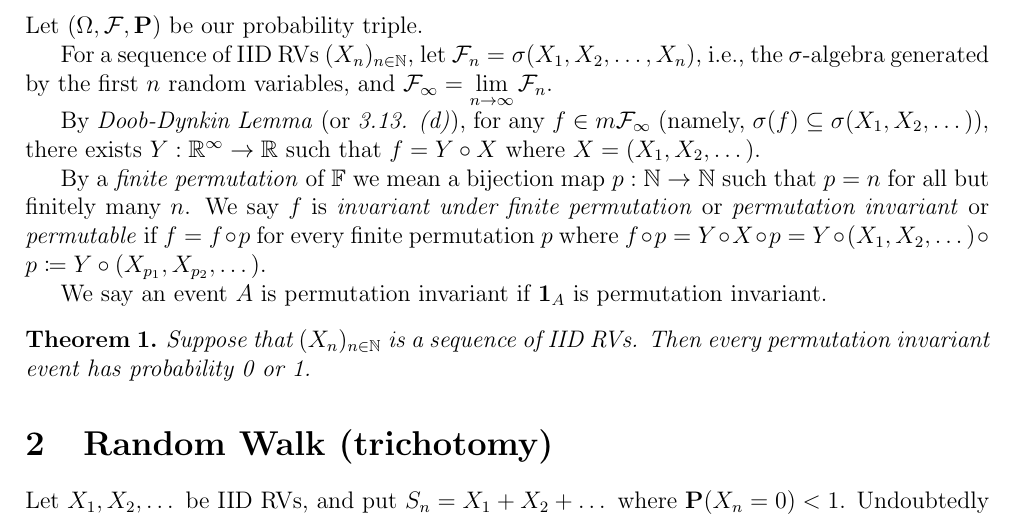
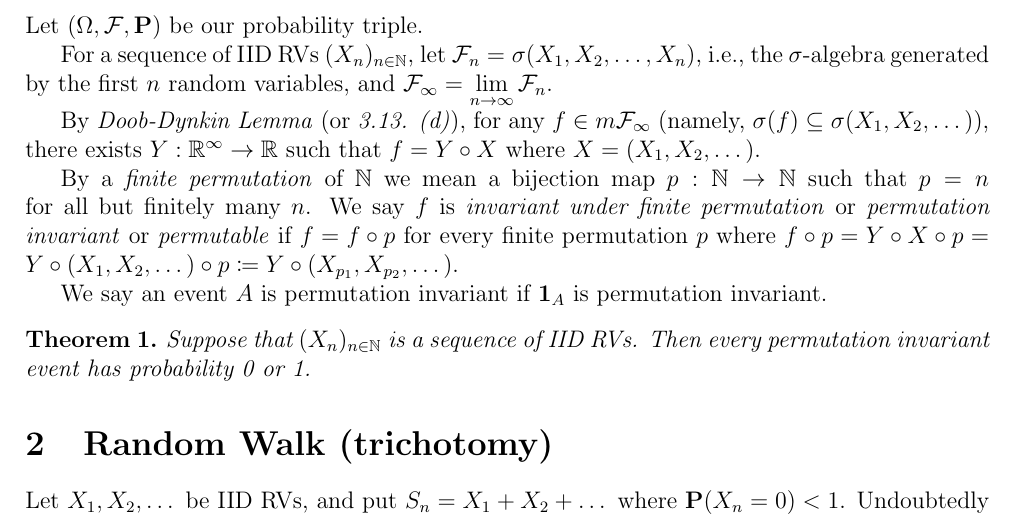
Before and after one commit to SJTU-ACM-Class-2018/lecture-notes-of-probability, a LaTeX document (Week6/Hewitt-Savage Zero-One Law and Random Walk-吴润哲/Hewitt-Savage Zero-One Law and Random Walk.tex): part of page 1 of 2, cut so that both start at the same text. Compiled offline with pdfLaTeX.

Commit message:
I am stupid

```diff
--- a/Week6/Hewitt-Savage Zero-One Law and Random Walk-吴润哲/Hewitt-Savage Zero-One Law and Random Walk.tex
+++ b/Week6/Hewitt-Savage Zero-One Law and Random Walk-吴润哲/Hewitt-Savage Zero-One Law and Random Walk.tex
@@ -65,7 +65,7 @@
 
 	By \textit{Doob-Dynkin Lemma} (or \textit{3.13. (d)}), for any $f\in m\cF_\infty$ (namely, $\sigma(f)\subseteq\sigma(X_1,X_2,\dots)$), there exists $Y:\bR^\infty\rightarrow \bR$ such that $f=Y\circ X$ where $X=(X_1,X_2,\dots)$.
 
-	By a \textit{finite permutation} of $\bF$ we mean a bijection map $p:\bN\rightarrow\bN$ such that $p=n$ for all but finitely many $n$. We say $f$ is \textit{invariant under finite permutation} or \textit{permutation invariant} or \textit{permutable} if $f=f\circ p$ for every finite permutation $p$ where $f\circ p=Y\circ X\circ p=Y\circ (X_1,X_2,\dots)\circ p\ce Y\circ (X_{p_1},X_{p_2},\dots)$.
+	By a \textit{finite permutation} of $\bN$ we mean a bijection map $p:\bN\rightarrow\bN$ such that $p=n$ for all but finitely many $n$. We say $f$ is \textit{invariant under finite permutation} or \textit{permutation invariant} or \textit{permutable} if $f=f\circ p$ for every finite permutation $p$ where $f\circ p=Y\circ X\circ p=Y\circ (X_1,X_2,\dots)\circ p\ce Y\circ (X_{p_1},X_{p_2},\dots)$.
 
 	We say an event $A$ is permutation invariant if $\ind{A}$ is permutation invariant.
 
```
Also changed, not shown: Week6/Hewitt-Savage Zero-One Law and Random Walk-吴润哲/Hewitt-Savage Zero-One Law and Random Walk.pdf.
